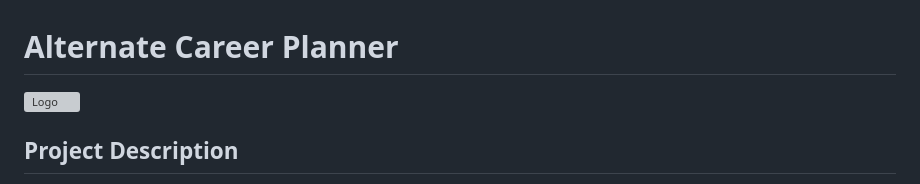
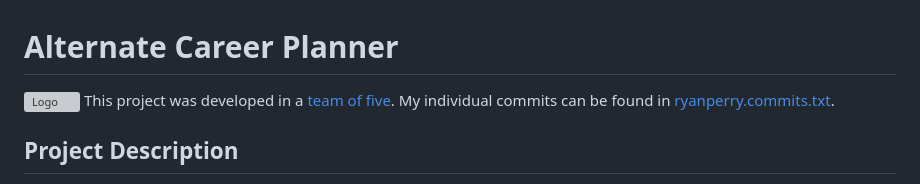
Before and after one commit to ryandperry/Alternate-Career-Planner, a Markdown page: README.md, the part around the change. GitHub-like rendering; grey boxes are pictures that could not be loaded.

```diff
--- a/README.md
+++ b/README.md
@@ -1,6 +1,7 @@
 
 # Alternate Career Planner
 ![Logo](https://i.imgur.com/JPuGrjA.png)
+This project was developed in a [team of five](#project-members). My individual commits can be found in [ryanperry.commits.txt](https://github.com/ryandperry/Alternate-Career-Planner/blob/main/ryanperry.commits.txt).
 
 ## Project Description
 
```
